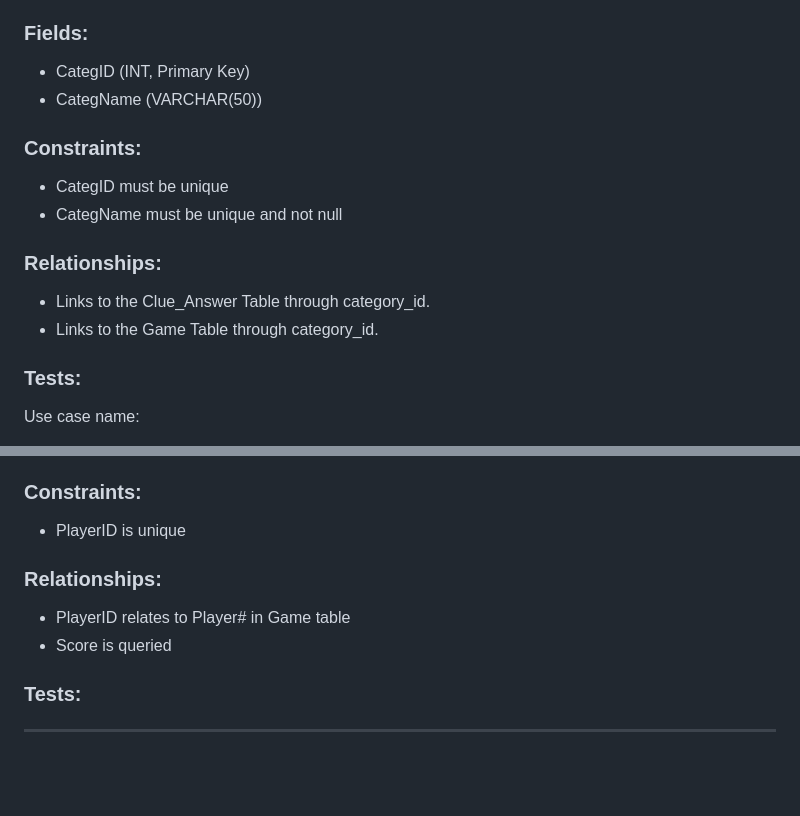
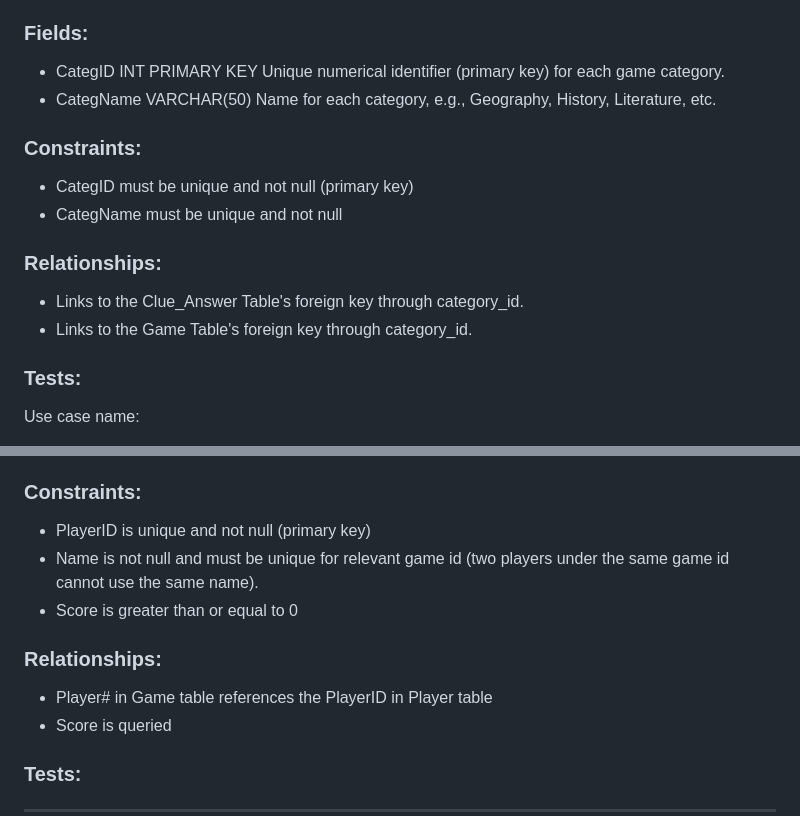
Before and after one commit to byrne-saw/team_tbd_sdtm_spr_2024, a Markdown page: SQL_TESTING.md, 2 parts joined by grey strips. Rendered like a GitHub page; blank space fills up the shorter version.

```diff
--- a/SQL_TESTING.md
+++ b/SQL_TESTING.md
@@ -10,16 +10,18 @@ Category
 Stores information related to our custom categories, which currently include Geography, History, Literature, Pop Culture, Science, and Sports. This table links each category to its corresponding questions and answers.
 
 ### Fields:
-- CategID (INT, Primary Key)
-- CategName (VARCHAR(50))
+- CategID INT PRIMARY KEY
+	Unique numerical identifier (primary key) for each game category.
+- CategName VARCHAR(50)
+	Name for each category, e.g., Geography, History, Literature, etc.
 
 ### Constraints:
-- CategID must be unique
+- CategID must be unique and not null (primary key)
 - CategName must be unique and not null
 
 ### Relationships:
-- Links to the Clue_Answer Table through category_id.
-- Links to the Game Table through category_id.
+- Links to the Clue_Answer Table's foreign key through category_id.
+- Links to the Game Table's foreign key through category_id.
 
 ### Tests:
 Use case name:
@@ -89,9 +131,11 @@ Contains the current players and their attributed data
 
 ### Constraints:
-- PlayerID is unique
+- PlayerID is unique and not null (primary key)
+- Name is not null and must be unique for relevant game id (two players under the same game id cannot use the same name).
+- Score is greater than or equal to 0
 
 ### Relationships:
-- PlayerID relates to Player# in Game table
+- Player# in Game table references the PlayerID in Player table
 - Score is queried
 ### Tests:
 
```
Also changed, not shown: other parts of SQL_TESTING.md (+92 -28 lines).
